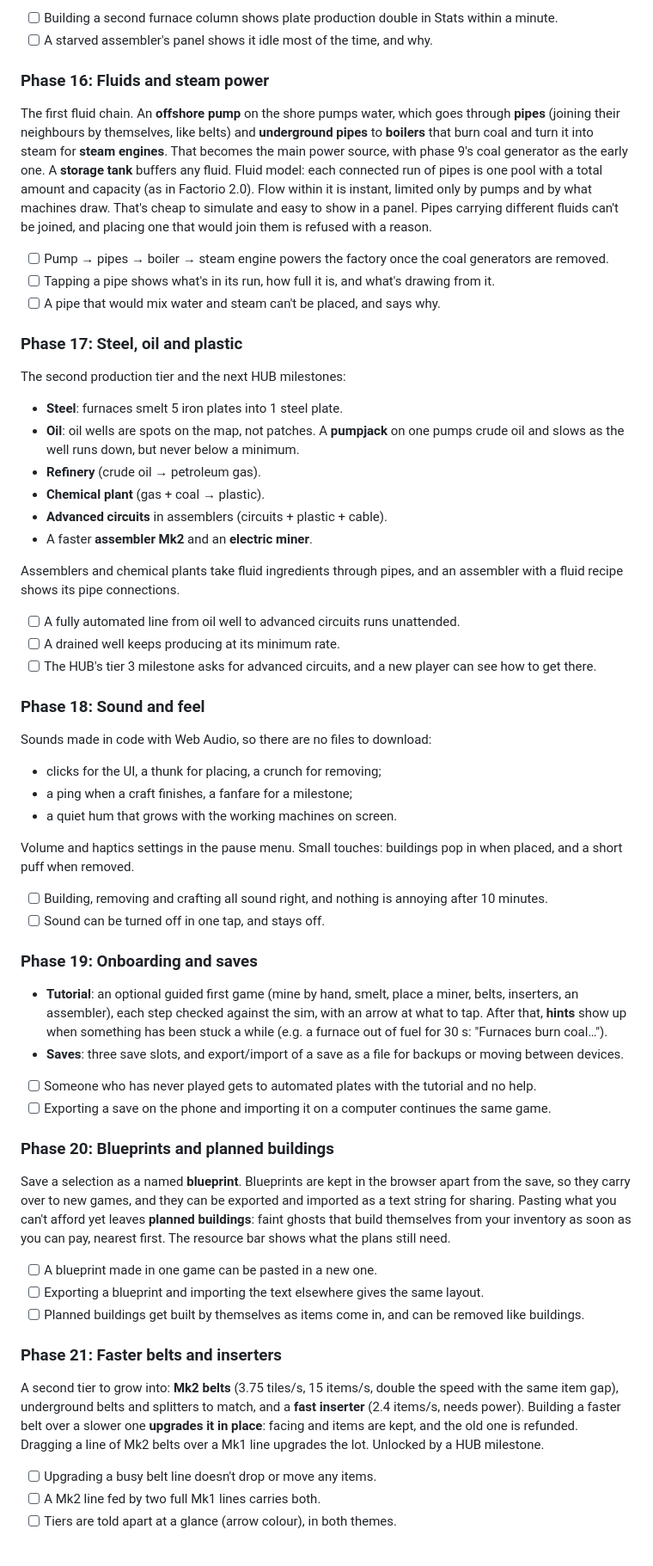
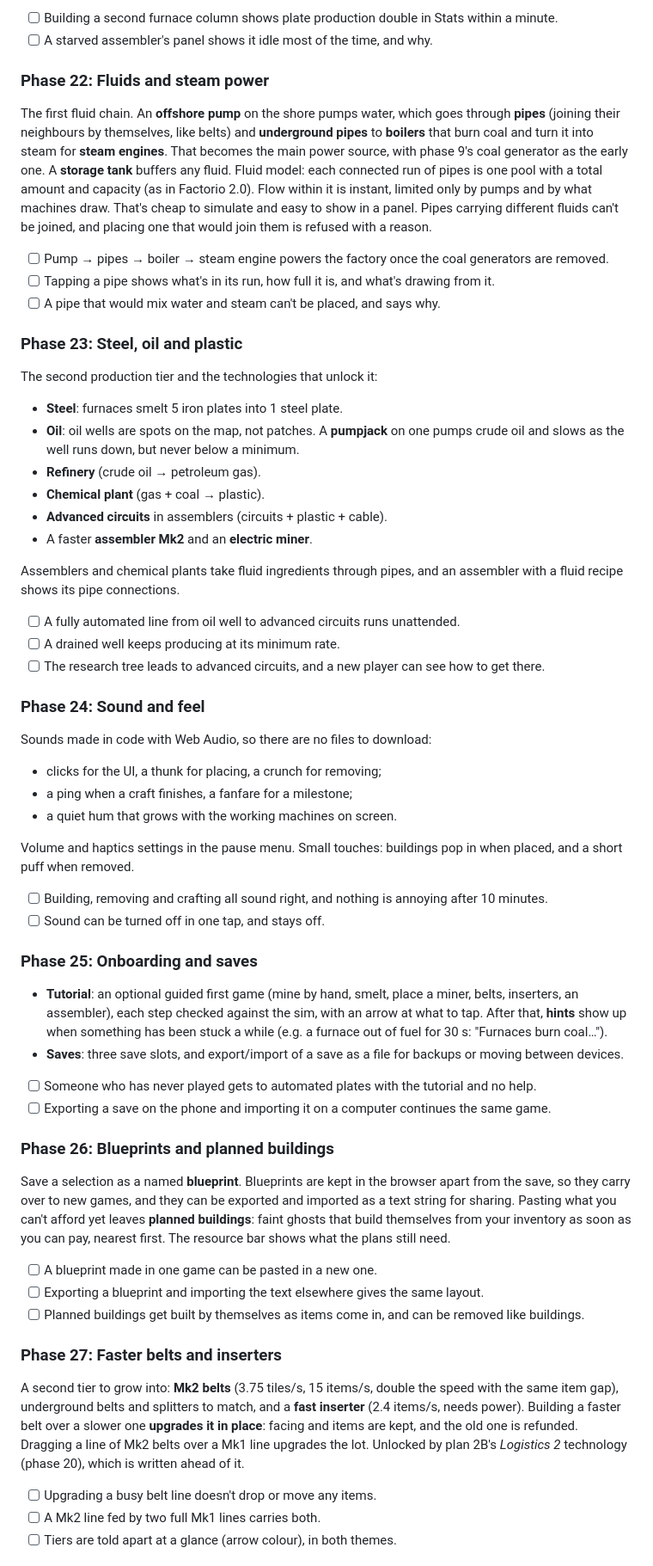
Before and after one commit to GrafXP/FactoryGame, a Markdown page: PLAN-2.md, the part around one of its changes. Shown at 86% size. GitHub-like rendering.

```diff
--- a/PLAN-2.md
+++ b/PLAN-2.md
@@ -208,7 +215,7 @@ graphs survive a reload.
 - [ ] Building a second furnace column shows plate production double in Stats within a minute.
 - [ ] A starved assembler's panel shows it idle most of the time, and why.
 
-### Phase 16: Fluids and steam power
+### Phase 22: Fluids and steam power
 The first fluid chain. An **offshore pump** on the shore pumps water, which goes
 through **pipes** (joining their neighbours by themselves, like belts) and
 **underground pipes** to **boilers** that burn coal and turn it into steam for
@@ -223,8 +230,8 @@ refused with a reason.
 - [ ] Tapping a pipe shows what's in its run, how full it is, and what's drawing from it.
 - [ ] A pipe that would mix water and steam can't be placed, and says why.
 
-### Phase 17: Steel, oil and plastic
-The second production tier and the next HUB milestones:
+### Phase 23: Steel, oil and plastic
+The second production tier and the technologies that unlock it:
 - **Steel**: furnaces smelt 5 iron plates into 1 steel plate.
 - **Oil**: oil wells are spots on the map, not patches. A **pumpjack** on one pumps
   crude oil and slows as the well runs down, but never below a minimum.
@@ -237,9 +244,9 @@ Assemblers and chemical plants take fluid ingredients through pipes, and an
 assembler with a fluid recipe shows its pipe connections.
 - [ ] A fully automated line from oil well to advanced circuits runs unattended.
 - [ ] A drained well keeps producing at its minimum rate.
-- [ ] The HUB's tier 3 milestone asks for advanced circuits, and a new player can see how to get there.
+- [ ] The research tree leads to advanced circuits, and a new player can see how to get there.
 
-### Phase 18: Sound and feel
+### Phase 24: Sound and feel
 Sounds made in code with Web Audio, so there are no files to download:
 - clicks for the UI, a thunk for placing, a crunch for removing;
 - a ping when a craft finishes, a fanfare for a milestone;
@@ -250,7 +257,7 @@ placed, and a short puff when removed.
 - [ ] Building, removing and crafting all sound right, and nothing is annoying after 10 minutes.
 - [ ] Sound can be turned off in one tap, and stays off.
 
-### Phase 19: Onboarding and saves
+### Phase 25: Onboarding and saves
 - **Tutorial**: an optional guided first game (mine by hand, smelt, place a miner,
   belts, inserters, an assembler), each step checked against the sim, with an arrow
   at what to tap. After that, **hints** show up when something has been stuck a
@@ -260,7 +267,7 @@ placed, and a short puff when removed.
 - [ ] Someone who has never played gets to automated plates with the tutorial and no help.
 - [ ] Exporting a save on the phone and importing it on a computer continues the same game.
 
-### Phase 20: Blueprints and planned buildings
+### Phase 26: Blueprints and planned buildings
 Save a selection as a named **blueprint**. Blueprints are kept in the browser apart
 from the save, so they carry over to new games, and they can be exported and imported
 as a text string for sharing. Pasting what you can't afford yet leaves **planned
@@ -270,12 +277,13 @@ can pay, nearest first. The resource bar shows what the plans still need.
 - [ ] Exporting a blueprint and importing the text elsewhere gives the same layout.
 - [ ] Planned buildings get built by themselves as items come in, and can be removed like buildings.
 
-### Phase 21: Faster belts and inserters
+### Phase 27: Faster belts and inserters
 A second tier to grow into: **Mk2 belts** (3.75 tiles/s, 15 items/s, double the
 speed with the same item gap), underground belts and splitters to match, and a **fast
 inserter** (2.4 items/s, needs power). Building a faster belt over a slower one
 **upgrades it in place**: facing and items are kept, and the old one is refunded.
-Dragging a line of Mk2 belts over a Mk1 line upgrades the lot. Unlocked by a HUB milestone.
+Dragging a line of Mk2 belts over a Mk1 line upgrades the lot. Unlocked by plan 2B's
+*Logistics 2* technology (phase 20), which is written ahead of it.
 - [ ] Upgrading a busy belt line doesn't drop or move any items.
 - [ ] A Mk2 line fed by two full Mk1 lines carries both.
 - [ ] Tiers are told apart at a glance (arrow colour), in both themes.
```
Also changed, not shown: other parts of PLAN-2.md (+21 -13 lines), PLAN-2B.md (added, +254 -0 lines).
